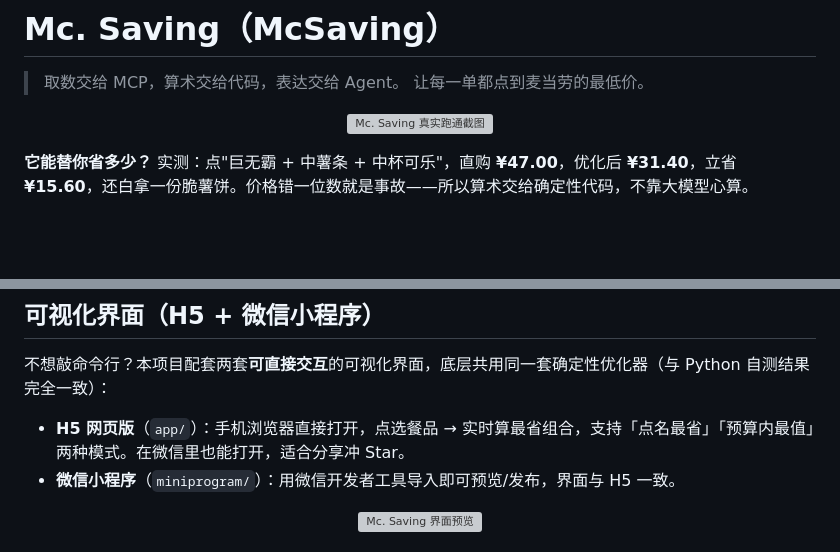
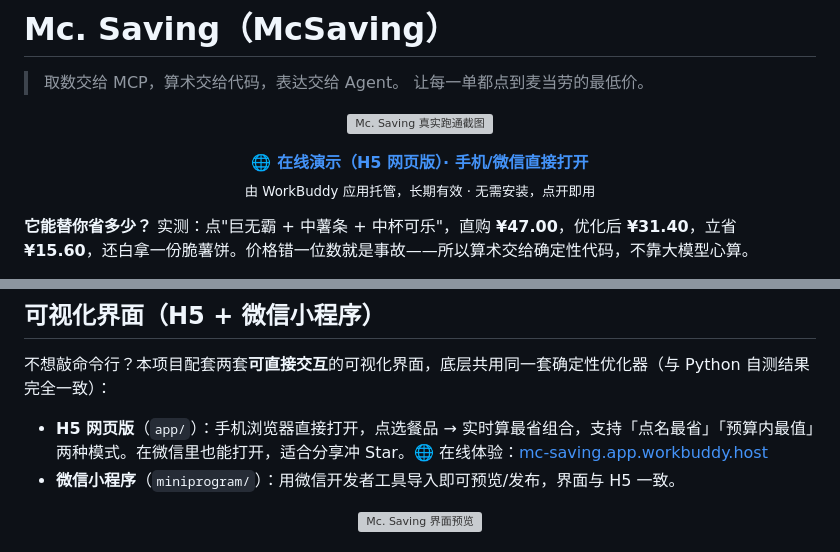
Before and after one commit to skye0218/mc-saving, a Markdown page: README.md, 2 parts joined by grey strips. Drawn GitHub-style; blank space fills up the shorter version; grey boxes are pictures that could not be loaded.

Commit message:
chore: 更新 README.md

```diff
--- a/README.md
+++ b/README.md
@@ -5,6 +5,11 @@
 
 <p align="center">
   <img src="./demo_screenshot.svg" alt="Mc. Saving 真实跑通截图" width="720">
+</p>
+
+<p align="center">
+  <a href="https://mc-saving.app.workbuddy.host/?sharecode=WTUKK3ABZT"><b>🌐 在线演示（H5 网页版）· 手机/微信直接打开</b></a><br>
+  <sub>由 WorkBuddy 应用托管，长期有效 · 无需安装，点开即用</sub>
 </p>
 
 **它能替你省多少？** 实测：点"巨无霸 + 中薯条 + 中杯可乐"，直购 **¥47.00**，优化后 **¥31.40**，立省 **¥15.60**，还白拿一份脆薯饼。价格错一位数就是事故——所以算术交给确定性代码，不靠大模型心算。
@@ -17,7 +22,7 @@
 
 不想敲命令行？本项目配套两套**可直接交互**的可视化界面，底层共用同一套确定性优化器（与 Python 自测结果完全一致）：
 
-- **H5 网页版**（`app/`）：手机浏览器直接打开，点选餐品 → 实时算最省组合，支持「点名最省」「预算内最值」两种模式。在微信里也能打开，适合分享冲 Star。
+- **H5 网页版**（`app/`）：手机浏览器直接打开，点选餐品 → 实时算最省组合，支持「点名最省」「预算内最值」两种模式。在微信里也能打开，适合分享冲 Star。🌐 在线体验：[mc-saving.app.workbuddy.host](https://mc-saving.app.workbuddy.host/?sharecode=WTUKK3ABZT)
 - **微信小程序**（`miniprogram/`）：用微信开发者工具导入即可预览/发布，界面与 H5 一致。
 
 <p align="center">
```
